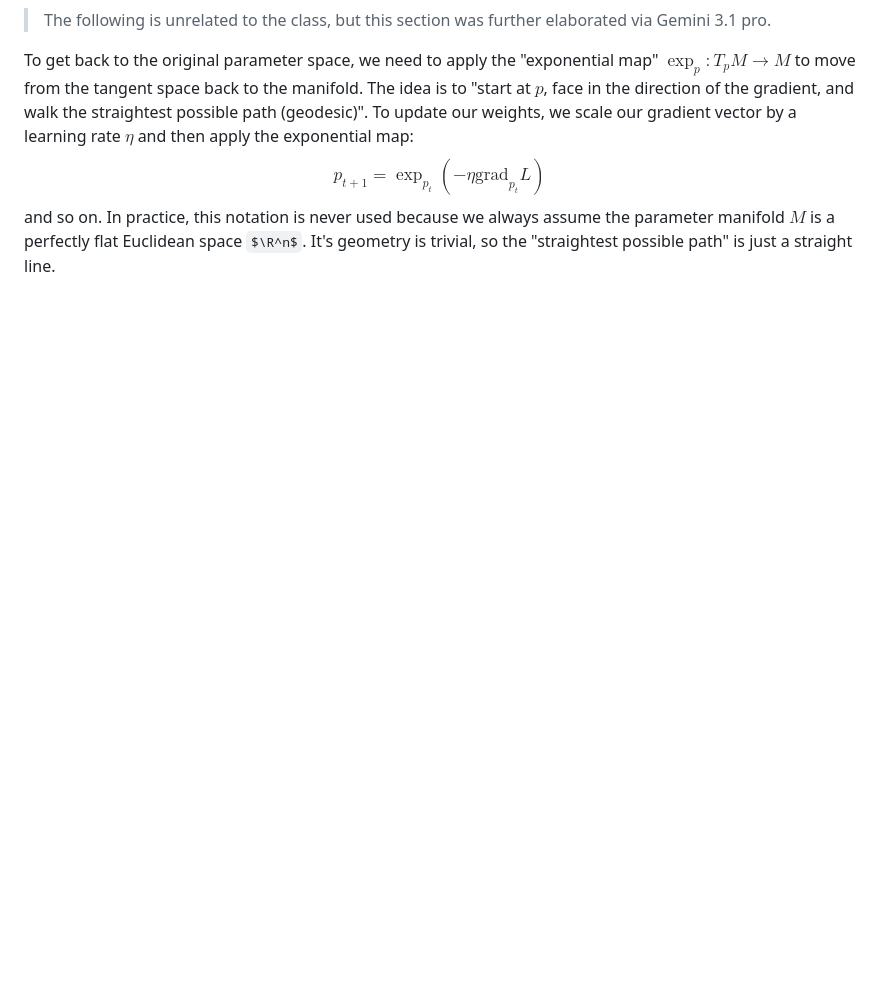
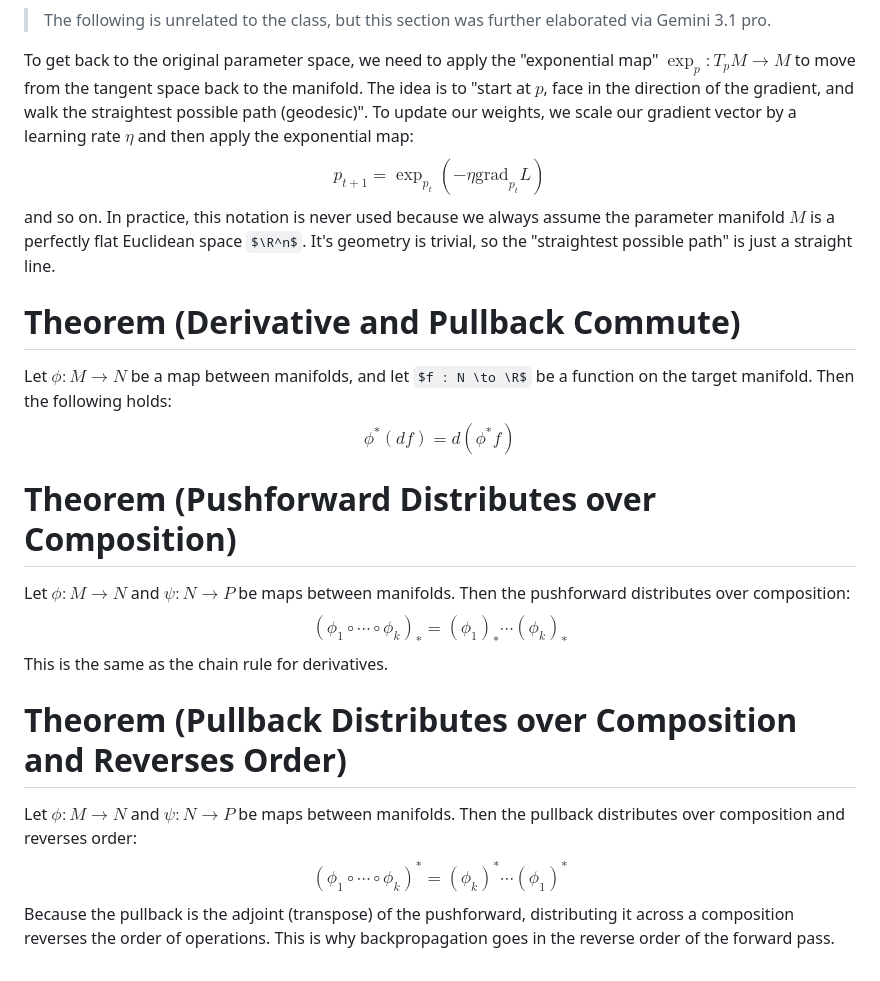
Before and after one commit to pink10000/notes, a Markdown page: linear_algebra/Dual Space.md, the part around the change. GitHub-like rendering; some formulas as TeX source; blank space fills up the shorter version.

Commit message:
remaining theorems

```diff
--- a/linear_algebra/Dual Space.md
+++ b/linear_algebra/Dual Space.md
@@ -289,3 +289,23 @@ $$
 p_{t+1} = \exp_{p_t}(-\eta \text{grad}_{p_t} L)
 $$
 and so on. In practice, this notation is never used because we always assume the parameter manifold $M$ is a perfectly flat Euclidean space $\R^n$. It's geometry is trivial, so the "straightest possible path" is just a straight line.
+
+# Theorem (Derivative and Pullback Commute)
+Let $\phi : M \to N$ be a map between manifolds, and let $f : N \to \R$ be a function on the target manifold. Then the following holds:
+$$
+\phi^*(df) = d(\phi^* f)
+$$
+
+# Theorem (Pushforward Distributes over Composition)
+Let $\phi : M \to N$ and $\psi : N \to P$ be maps between manifolds. Then the pushforward distributes over composition:
+$$
+(\phi_1 \circ \cdots \circ \phi_k)_* = (\phi_1)_* \cdots (\phi_k)_*
+$$
+This is the same as the chain rule for derivatives.
+
+# Theorem (Pullback Distributes over Composition and Reverses Order)
+Let $\phi : M \to N$ and $\psi : N \to P$ be maps between manifolds. Then the pullback distributes over composition and reverses order:
+$$
+(\phi_1 \circ \cdots \circ \phi_k)^* = (\phi_k)^* \cdots (\phi_1)^*
+$$
+Because the pullback is the adjoint (transpose) of the pushforward, distributing it across a composition reverses the order of operations. This is why backpropagation goes in the reverse order of the forward pass.
```
